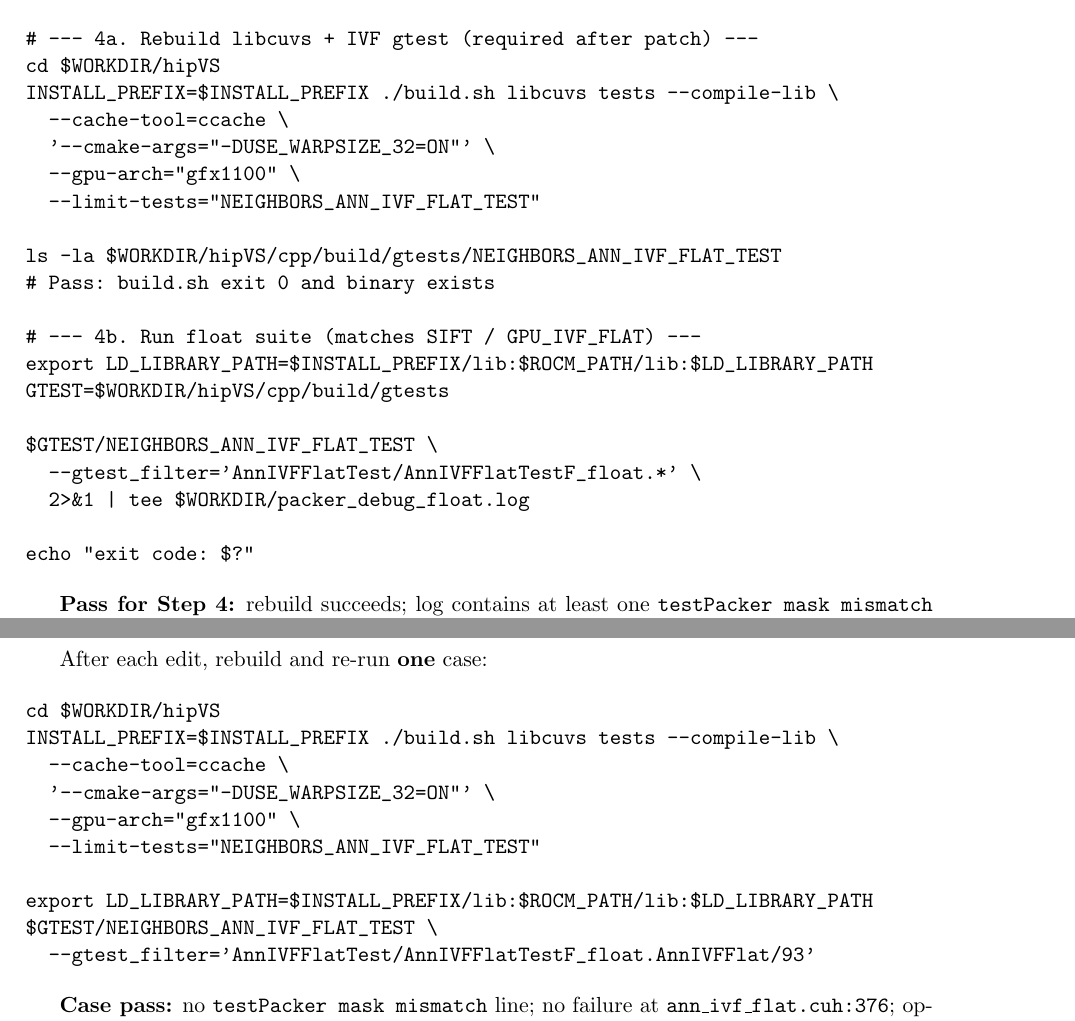
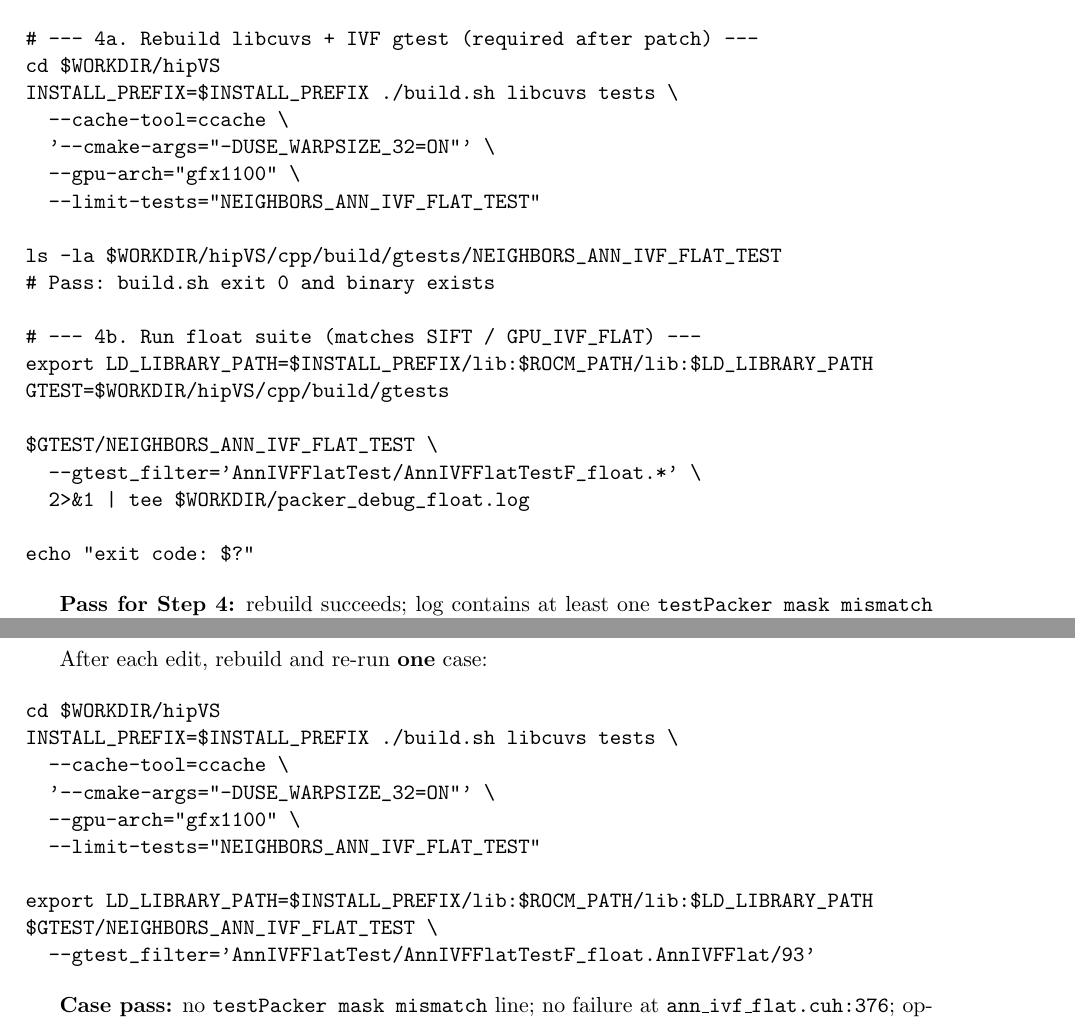
Before and after one commit to konkolchin/ann-harness-amd, a LaTeX paper (docs/porting_milvus_gpu_to_amd.tex): two parts of pages 14 and 16 of 20, joined at a grey line, cut so that both start at the same text. Compiled offline with pdfLaTeX.

Commit message:
Fix Step 4 hipVS rebuild: drop invalid --compile-lib flag.
hipVS build.sh only accepts --compile-static-lib; --compile-lib is for hipRAFT build.sh.

Co-authored-by: Cursor <cursoragent@cursor.com>

```diff
--- a/docs/porting_milvus_gpu_to_amd.tex
+++ b/docs/porting_milvus_gpu_to_amd.tex
@@ -711,7 +711,7 @@ export HIP_VISIBLE_DEVICES=0
 
 # --- 4a. Rebuild libcuvs + IVF gtest (required after patch) ---
 cd $WORKDIR/hipVS
-INSTALL_PREFIX=$INSTALL_PREFIX ./build.sh libcuvs tests --compile-lib \
+INSTALL_PREFIX=$INSTALL_PREFIX ./build.sh libcuvs tests \
   --cache-tool=ccache \
   '--cmake-args="-DUSE_WARPSIZE_32=ON"' \
   --gpu-arch="gfx1100" \
@@ -835,7 +835,7 @@ After each edit, rebuild and re-run \textbf{one} case:
 
 \begin{verbatim}
 cd $WORKDIR/hipVS
-INSTALL_PREFIX=$INSTALL_PREFIX ./build.sh libcuvs tests --compile-lib \
+INSTALL_PREFIX=$INSTALL_PREFIX ./build.sh libcuvs tests \
   --cache-tool=ccache \
   '--cmake-args="-DUSE_WARPSIZE_32=ON"' \
   --gpu-arch="gfx1100" \
```
